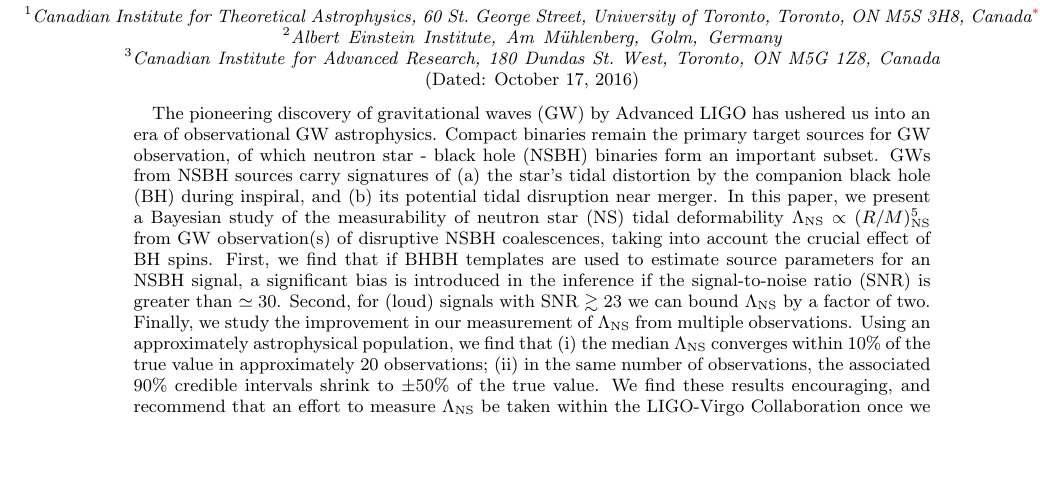
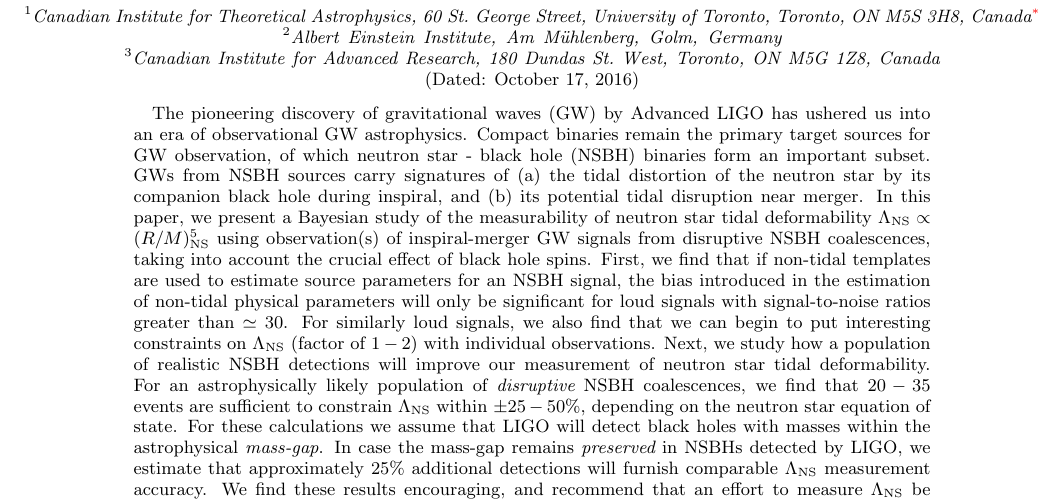
Before and after one commit to prayush/nsbh_tidal, a LaTeX paper (Paper/paper.tex): part of page 1 of 18, cut so that both start at the same text, the shorter picture padded with empty space. Compiled offline with pdfLaTeX.

Commit message:
improved abstract

```diff
--- a/Paper/paper.tex
+++ b/Paper/paper.tex
@@ -81,32 +81,37 @@ us into an era of observational GW astrophysics. Compact binaries remain the
 primary target sources for GW observation, of which neutron star - black hole
 (NSBH) binaries form an important subset.
 %
-GWs from NSBH sources carry signatures of (a) the star's tidal distortion by
-the companion black hole (BH) during inspiral, and (b) its potential tidal
-disruption near merger.
+GWs from NSBH sources carry signatures of (a) the tidal distortion of the
+neutron star by its companion black hole during inspiral, and (b) its
+potential tidal disruption near merger.
 %
 In this paper, we present a Bayesian study of the measurability of
-neutron star (NS) tidal deformability $\lambdans\propto (R/M)_\mathrm{NS}^{5}$
-from GW observation(s) of disruptive NSBH coalescences, taking into account the
-crucial effect of BH spins.
-%
-First, we find that if BHBH templates are used to estimate source
-parameters for an NSBH signal, a significant bias is introduced in the
-inference if the signal-to-noise ratio (SNR) is greater than $\simeq30$.
-%
-Second, for (loud) signals with SNR $\gtrsim 23$ we can bound  $\lambdans$
-by a factor of two.
-%
-Finally, we study the improvement in our measurement of $\lambdans$ from
-multiple observations. Using an approximately astrophysical population,
-we find that (i) the median $\lambdans$ converges within $10\%$ of the true
-value in approximately $20$ observations; (ii) in the same
-number of observations, the associated $90\%$ credible intervals shrink to
-$\pm 50\%$ of the true value.
+neutron star tidal deformability $\lambdans\propto (R/M)_\mathrm{NS}^{5}$
+using observation(s) of inspiral-merger GW signals from disruptive NSBH
+coalescences, taking into account the crucial effect of black hole spins.
+%
+First, we find that if non-tidal templates are used to estimate source
+parameters for an NSBH signal, the bias introduced in the estimation of
+non-tidal physical parameters will only be significant for loud signals with
+signal-to-noise ratios greater than $\simeq30$.
+%
+For similarly loud signals, we also find that we can begin to put
+interesting constraints on $\lambdans$ (factor of $1-2$) with individual
+observations.
+%
+Next, we study how a population of realistic NSBH detections will improve our
+measurement of neutron star tidal deformability. For an astrophysically likely
+population of {\it disruptive} NSBH coalescences, we find that $20-35$ events
+are sufficient to constrain $\lambdans$ within $\pm 25-50\%$, depending on the
+neutron star equation of state. For these calculations we assume that LIGO will
+detect black holes with masses within the astrophysical {\it mass-gap}. In case
+the mass-gap remains {\it preserved} in NSBHs detected by LIGO, we estimate that
+approximately $25\%$ additional detections will furnish comparable $\lambdans$
+measurement accuracy.
 %
 We find these results encouraging, and recommend that an effort to
-measure $\lambdans$ be taken within the LIGO-Virgo Collaboration once
-we begin to detect NSBH coalescences.
+measure $\lambdans$ be planned for upcoming NSBH observations with the
+LIGO-Virgo instruments.
 \end{abstract}
 
 \pacs{}
```
